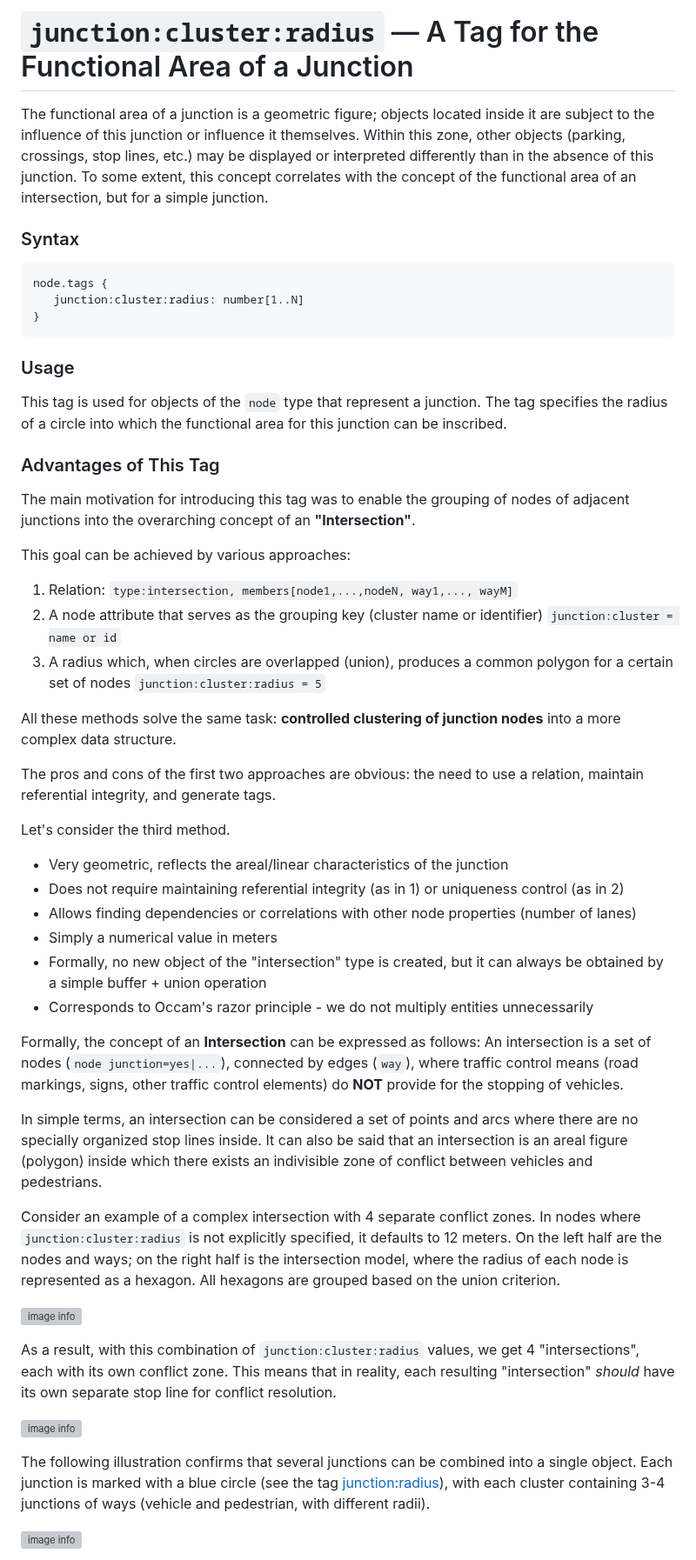
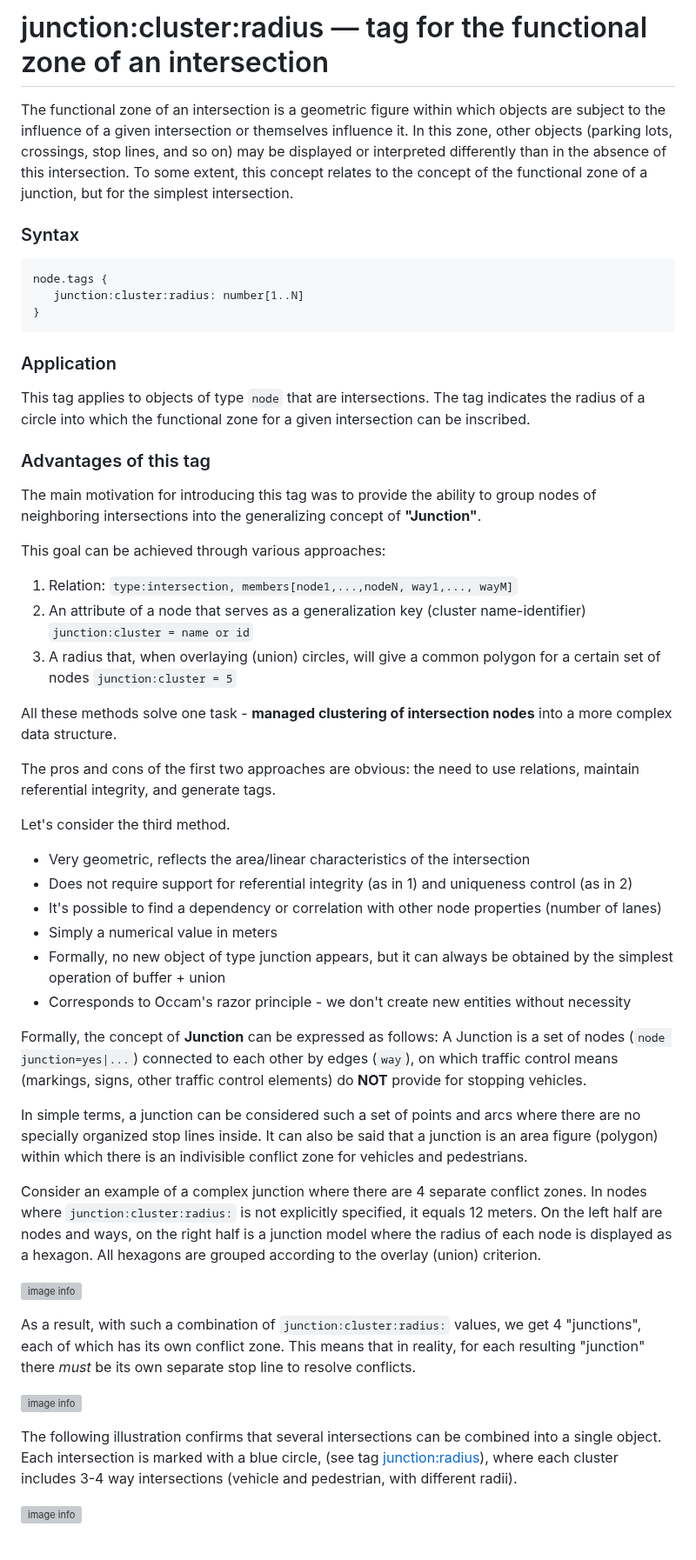
Before and after one commit to kuzinmv/osmpie-doc, a Markdown page: en/node.tags.junction:cluster:radius.md, the part around one of its changes. Shown at 87% size. Drawn GitHub-style; grey boxes are pictures that could not be loaded.

````diff
--- a/en/node.tags.junction:cluster:radius.md
+++ b/en/node.tags.junction:cluster:radius.md
@@ -1,8 +1,8 @@
-# `junction:cluster:radius` — A Tag for the Functional Area of a Junction
+# junction:cluster:radius — tag for the functional zone of an intersection
 
-The functional area of a junction is a geometric figure; objects located inside it are subject to the influence of this junction or influence it themselves.
-Within this zone, other objects (parking, crossings, stop lines, etc.) may be displayed or interpreted differently than in the absence of this junction.
-To some extent, this concept correlates with the concept of the functional area of an intersection, but for a simple junction.
+The functional zone of an intersection is a geometric figure within which objects are subject to the influence of a given intersection or themselves influence it.
+In this zone, other objects (parking lots, crossings, stop lines, and so on) may be displayed or interpreted differently than in the absence of this intersection.
+To some extent, this concept relates to the concept of the functional zone of a junction, but for the simplest intersection.
 
 ### Syntax
 ```
@@ -11,52 +11,56 @@ node.tags {
 }
 ```
 
-### Usage
+### Application
 
-This tag is used for objects of the `node` type that represent a junction.
-The tag specifies the radius of a circle into which the functional area for this junction can be inscribed.
+This tag applies to objects of type `node` that are intersections.
+The tag indicates the radius of a circle into which the functional zone for a given intersection can be inscribed.
 
-### Advantages of This Tag
+### Advantages of this tag
 
-The main motivation for introducing this tag was to enable the grouping of nodes of adjacent junctions into the overarching concept of an **"Intersection"**.
+The main motivation for introducing this tag was to provide the ability to group nodes of neighboring intersections into the generalizing
+concept of **"Junction"**.
 
-This goal can be achieved by various approaches:
+This goal can be achieved through various approaches:
 
-1.  Relation: `type:intersection, members[node1,...,nodeN, way1,..., wayM]`
-2.  A node attribute that serves as the grouping key (cluster name or identifier) `junction:cluster = name or id`
-3.  A radius which, when circles are overlapped (union), produces a common polygon for a certain set of nodes `junction:cluster:radius = 5`
+1. Relation: `type:intersection, members[node1,...,nodeN, way1,..., wayM]`
+2. An attribute of a node that serves as a generalization key (cluster name-identifier) `junction:cluster = name or id`
+3. A radius that, when overlaying (union) circles, will give a common polygon for a certain set of nodes `junction:cluster = 5`
 
-All these methods solve the same task: **controlled clustering of junction nodes** into a more complex data structure.
+All these methods solve one task - **managed clustering of intersection nodes** into a more complex data structure.
 
-The pros and cons of the first two approaches are obvious: the need to use a relation, maintain referential integrity, and generate tags.
+The pros and cons of the first two approaches are obvious: the need to use relations, maintain referential integrity, and generate tags.
 
 Let's consider the third method.
 
-*   Very geometric, reflects the areal/linear characteristics of the junction
-*   Does not require maintaining referential integrity (as in 1) or uniqueness control (as in 2)
-*   Allows finding dependencies or correlations with other node properties (number of lanes)
-*   Simply a numerical value in meters
-*   Formally, no new object of the "intersection" type is created, but it can always be obtained by a simple buffer + union operation
-*   Corresponds to Occam's razor principle - we do not multiply entities unnecessarily
+* Very geometric, reflects the area/linear characteristics of the intersection
+* Does not require support for referential integrity (as in 1) and uniqueness control (as in 2)
+* It's possible to find a dependency or correlation with other node properties (number of lanes)
+* Simply a numerical value in meters
+* Formally, no new object of type junction appears, but it can always be obtained by the simplest operation of buffer + union
+* Corresponds to Occam's razor principle - we don't create new entities without necessity
 
-Formally, the concept of an **Intersection** can be expressed as follows:
-An intersection is a set of nodes (`node junction=yes|...`), connected by edges (`way`), where traffic control means (road markings, signs, other traffic control elements) do **NOT** provide for the stopping of vehicles.
+Formally, the concept of **Junction** can be expressed as follows:
+A Junction is a set of nodes (`node junction=yes|...`) connected to each other by edges (`way`), on which
+traffic control means (markings, signs, other traffic control elements) do **NOT** provide for stopping vehicles.
 
-In simple terms, an intersection can be considered a set of points and arcs where there are no specially organized stop lines inside.
-It can also be said that an intersection is an areal figure (polygon) inside which there exists an indivisible zone of conflict between vehicles and pedestrians.
+In simple terms, a junction can be considered such a set of points and arcs where there are no specially organized stop lines inside.
+It can also be said that a junction is an area figure (polygon) within which there is an indivisible conflict zone for vehicles and pedestrians.
 
-Consider an example of a complex intersection with 4 separate conflict zones.
-In nodes where `junction:cluster:radius` is not explicitly specified, it defaults to 12 meters.
-On the left half are the nodes and ways; on the right half is the intersection model, where the radius of each node is represented as a hexagon.
-All hexagons are grouped based on the union criterion.
+Consider an example of a complex junction where there are 4 separate conflict zones.
+In nodes where `junction:cluster:radius:` is not explicitly specified, it equals 12 meters.
+On the left half are nodes and ways, on the right half is a junction model where the radius of each node is displayed as a hexagon.
+All hexagons are grouped according to the overlay (union) criterion.
 
 ![image info](../ru/img/junction:cluster:radius-img1.png)
 
-As a result, with this combination of `junction:cluster:radius` values, we get 4 "intersections", each with its own conflict zone. This means that in reality, each resulting "intersection" *should* have its own separate stop line for conflict resolution.
+As a result, with such a combination of `junction:cluster:radius:` values, we get 4 "junctions", each
+of which has its own conflict zone. This means that in reality, for each resulting "junction" there *must* be its own separate stop line to resolve conflicts.
 
 ![image info](../ru/img/junction:cluster:radius-img4.png)
 
-The following illustration confirms that several junctions can be combined into a single object. Each junction is marked with a blue circle (see the tag [junction:radius](./node.tags.junction:radius.md)), with each cluster containing 3-4 junctions of ways (vehicle and pedestrian, with different radii).
+The following illustration confirms that several intersections can be combined into a single object. Each intersection is marked with a blue circle,
+(see tag [junction:radius](./node.tags.junction:radius.md)), where each cluster includes 3-4 way intersections (vehicle and pedestrian, with different radii).
 
 ![image info](../ru/img/junction:cluster:radius-img5.png)
 
````
Also changed, not shown: other parts of en/node.tags.junction:cluster:radius.md (+29 -25 lines).
